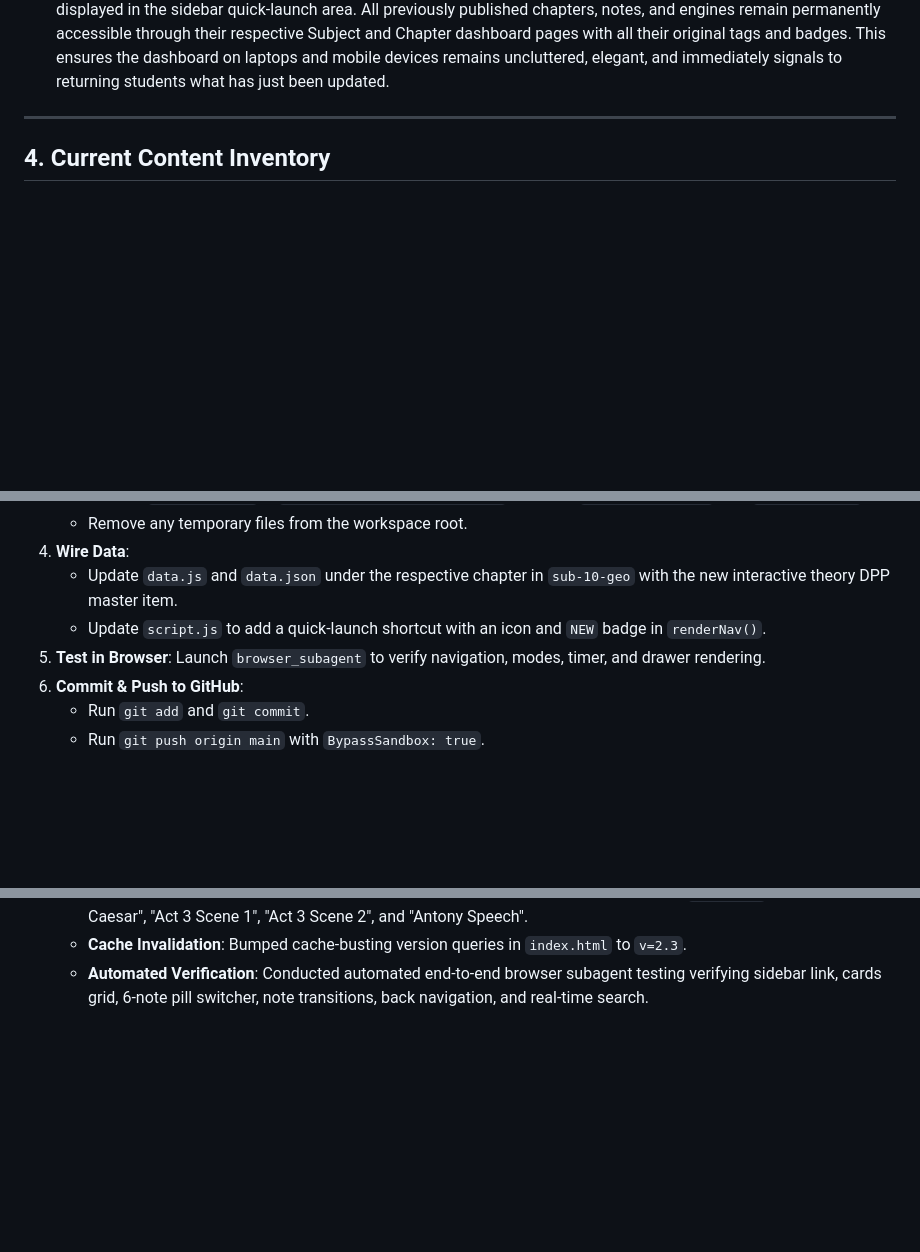
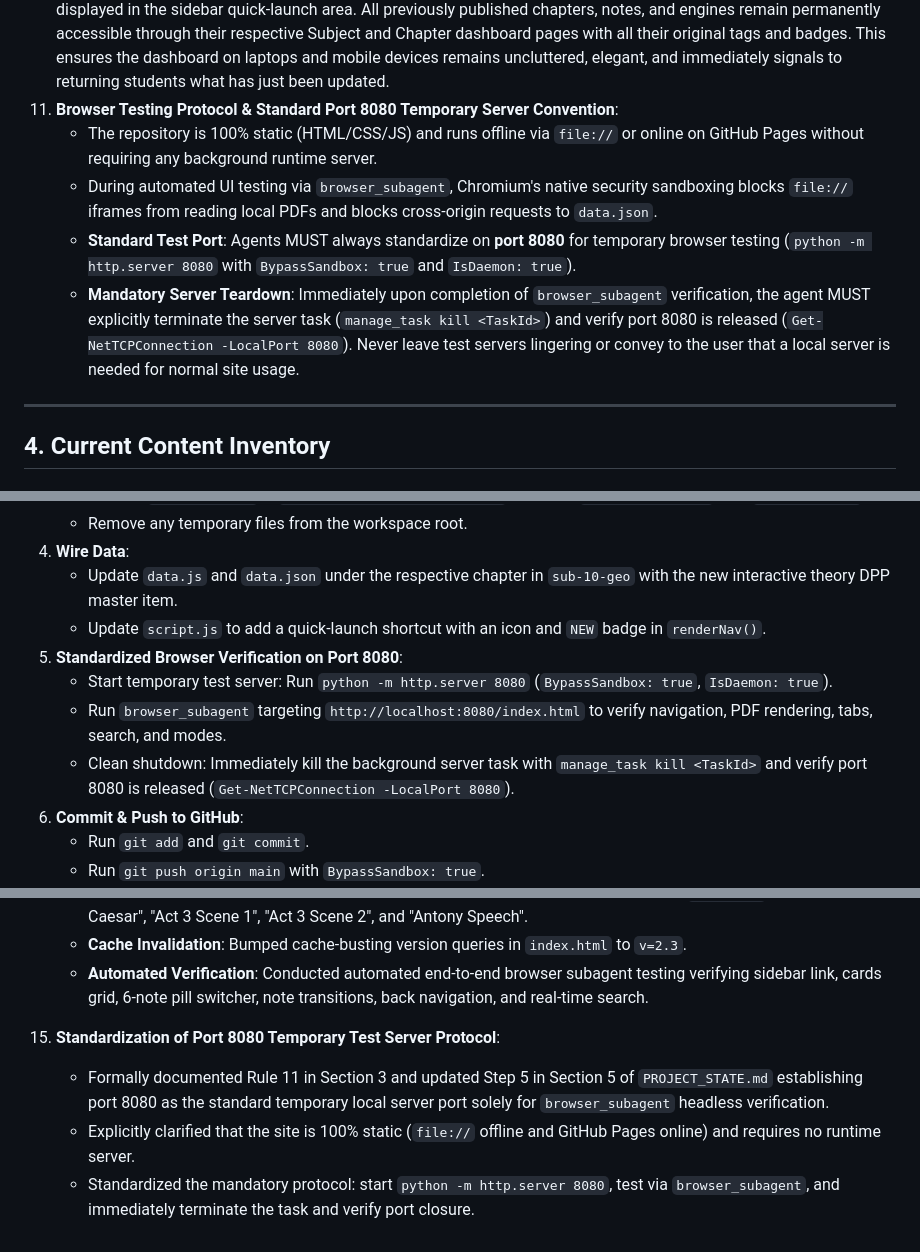
Before and after one commit to ilberiztechziitkanpur/ilberiztechziitkanpur.github.io, a Markdown page: PROJECT_STATE.md, 3 parts joined by grey strips. Drawn GitHub-style; blank space fills up the shorter version.

Commit message:
docs: standardize port 8080 temporary testing server protocol in PROJECT_STATE.md

```diff
--- a/PROJECT_STATE.md
+++ b/PROJECT_STATE.md
@@ -90,6 +90,11 @@ ILBERIZ TECHZ IIT KANPUR/
 8. **Git Push Protocol**: Always commit changes and use `BypassSandbox: true` for `git push origin main` because sandbox restricts network access.
 9. **Sidebar Navigation Stability**: Keep `.nav-menu` with `overflow-x: hidden !important;`, `overscroll-behavior: contain;`, and `padding-bottom: 24px;`. Prevent any hover `translateX` on `.nav-item` / `.nav-item-featured` that triggers horizontal scrollbars or boundary oscillation loops. Both `.logo-area` and `.sidebar-footer` must have `flex-shrink: 0;`.
 10. **Sidebar & Landing View Cleanliness Protocol (MANDATORY)**: The left navigation sidebar (`.nav-menu`) must NEVER accumulate past chapter buttons or older DPP engines into a massive scrolling list. Only **Overview**, curriculum batch links, and the **single latest update** (e.g. newly published chapter notes or active focus module) with a `NEW` badge are displayed in the sidebar quick-launch area. All previously published chapters, notes, and engines remain permanently accessible through their respective Subject and Chapter dashboard pages with all their original tags and badges. This ensures the dashboard on laptops and mobile devices remains uncluttered, elegant, and immediately signals to returning students what has just been updated.
+11. **Browser Testing Protocol & Standard Port 8080 Temporary Server Convention**:
+    - The repository is 100% static (HTML/CSS/JS) and runs offline via `file://` or online on GitHub Pages without requiring any background runtime server.
+    - During automated UI testing via `browser_subagent`, Chromium's native security sandboxing blocks `file://` iframes from reading local PDFs and blocks cross-origin requests to `data.json`.
+    - **Standard Test Port**: Agents MUST always standardize on **port 8080** for temporary browser testing (`python -m http.server 8080` with `BypassSandbox: true` and `IsDaemon: true`).
+    - **Mandatory Server Teardown**: Immediately upon completion of `browser_subagent` verification, the agent MUST explicitly terminate the server task (`manage_task kill <TaskId>`) and verify port 8080 is released (`Get-NetTCPConnection -LocalPort 8080`). Never leave test servers lingering or convey to the user that a local server is needed for normal site usage.
 
 ---
 
@@ -373,7 +378,10 @@ When the user provides a new `gemini-code-*.html` file or notes PDF in any futur
 4. **Wire Data**:
    - Update `data.js` and `data.json` under the respective chapter in `sub-10-geo` with the new interactive theory DPP master item.
    - Update `script.js` to add a quick-launch shortcut with an icon and `NEW` badge in `renderNav()`.
-5. **Test in Browser**: Launch `browser_subagent` to verify navigation, modes, timer, and drawer rendering.
+5. **Standardized Browser Verification on Port 8080**:
+   - Start temporary test server: Run `python -m http.server 8080` (`BypassSandbox: true`, `IsDaemon: true`).
+   - Run `browser_subagent` targeting `http://localhost:8080/index.html` to verify navigation, PDF rendering, tabs, search, and modes.
+   - Clean shutdown: Immediately kill the background server task with `manage_task kill <TaskId>` and verify port 8080 is released (`Get-NetTCPConnection -LocalPort 8080`).
 6. **Commit & Push to GitHub**:
    - Run `git add` and `git commit`.
    - Run `git push origin main` with `BypassSandbox: true`.
@@ -496,3 +504,8 @@ When the user provides a new `gemini-code-*.html` file or notes PDF in any futur
     - **Search Engine Expansion**: Augmented search suggestion topics and search index in `script.js` with "Julius Caesar", "Act 3 Scene 1", "Act 3 Scene 2", and "Antony Speech".
     - **Cache Invalidation**: Bumped cache-busting version queries in `index.html` to `v=2.3`.
     - **Automated Verification**: Conducted automated end-to-end browser subagent testing verifying sidebar link, cards grid, 6-note pill switcher, note transitions, back navigation, and real-time search.
+
+15. **Standardization of Port 8080 Temporary Test Server Protocol**:
+    - Formally documented Rule 11 in Section 3 and updated Step 5 in Section 5 of `PROJECT_STATE.md` establishing port 8080 as the standard temporary local server port solely for `browser_subagent` headless verification.
+    - Explicitly clarified that the site is 100% static (`file://` offline and GitHub Pages online) and requires no runtime server.
+    - Standardized the mandatory protocol: start `python -m http.server 8080`, test via `browser_subagent`, and immediately terminate the task and verify port closure.
```
